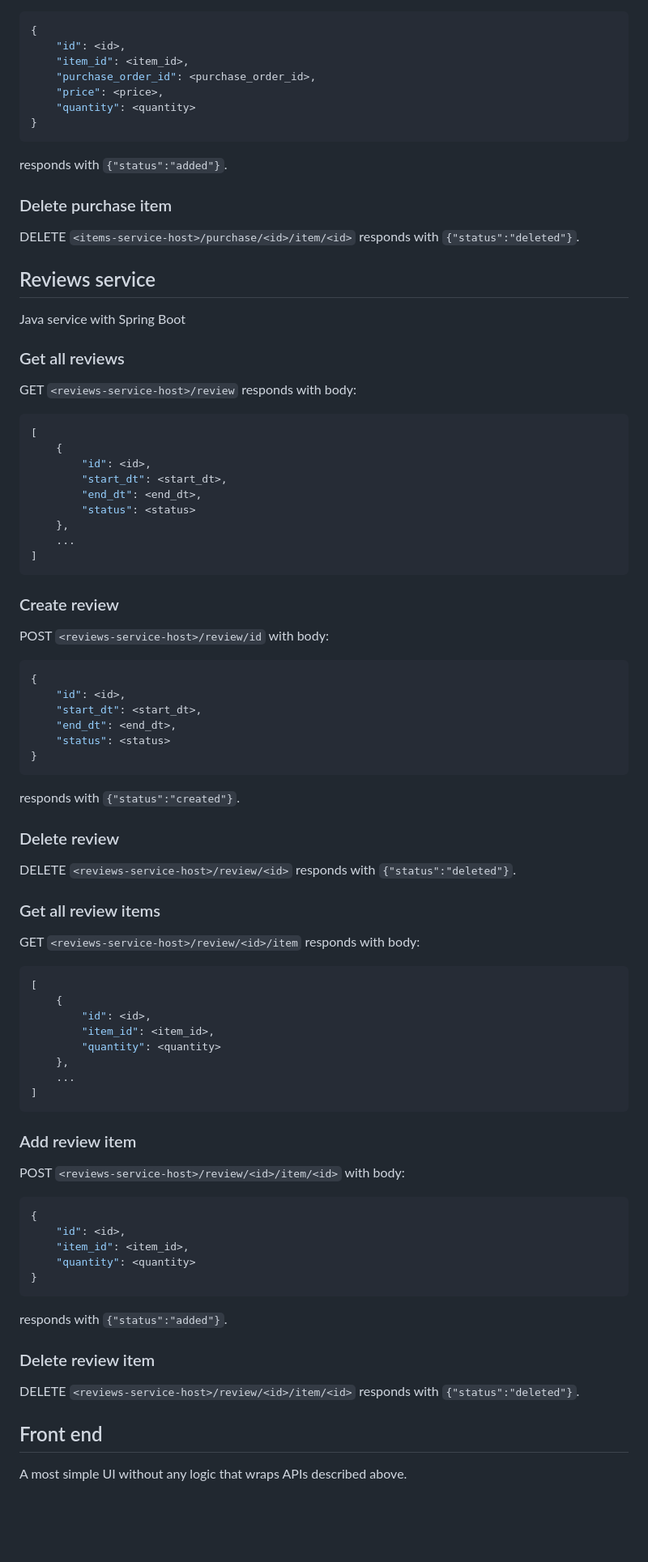
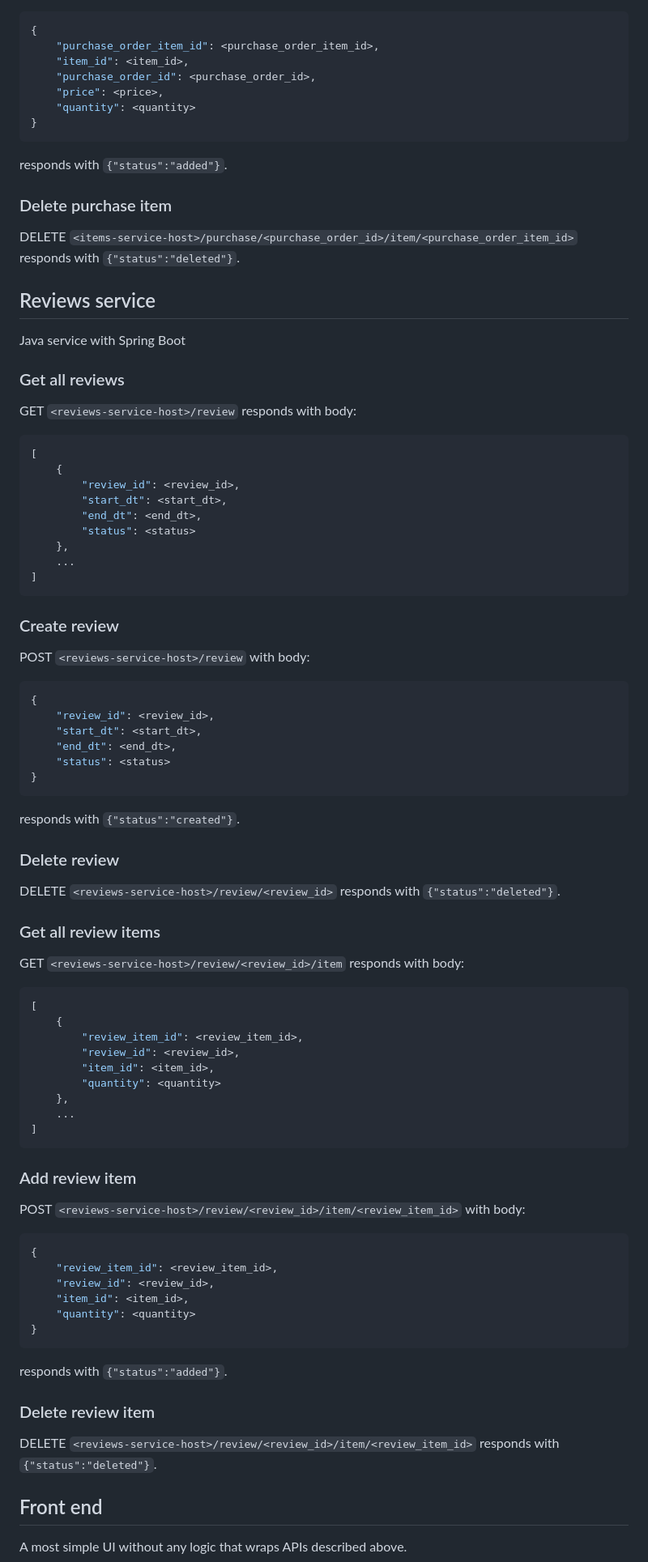
Before and after one commit to alex-d-bondarev/demo-web-app, a Markdown page: Requirements_v1.0.0.md, the part around one of its changes. Shown at 81% size. GitHub-like rendering; blank space fills up the shorter version.

````diff
--- a/Requirements_v1.0.0.md
+++ b/Requirements_v1.0.0.md
@@ -173,6 +164,6 @@ POST `<items-service-host>/purchase/<id>/item/<id>` with body:
 ```json
 {
-	"id": <id>,
+	"purchase_order_item_id": <purchase_order_item_id>,
 	"item_id": <item_id>,
 	"purchase_order_id": <purchase_order_id>,
 	"price": <price>,
@@ -183,7 +174,7 @@ responds with `{"status":"added"}`.
 
 ### Delete purchase item
 
-DELETE `<items-service-host>/purchase/<id>/item/<id>` responds with `{"status":"deleted"}`.
+DELETE `<items-service-host>/purchase/<purchase_order_id>/item/<purchase_order_item_id>` responds with `{"status":"deleted"}`.
 
 ## Reviews service
 Java service with Spring Boot
@@ -194,7 +185,7 @@ GET `<reviews-service-host>/review` responds with body:
 ```json
 [
 	{
-		"id": <id>,
+		"review_id": <review_id>,
 		"start_dt": <start_dt>,
 		"end_dt": <end_dt>,
 		"status": <status>
@@ -205,10 +196,10 @@ GET `<reviews-service-host>/review` responds with body:
 
 ### Create review
 
-POST `<reviews-service-host>/review/id` with body:
+POST `<reviews-service-host>/review` with body:
 ```json
 {
-	"id": <id>,
+	"review_id": <review_id>,
 	"start_dt": <start_dt>,
 	"end_dt": <end_dt>,
 	"status": <status>
@@ -218,15 +209,16 @@ responds with `{"status":"created"}`.
 
 ### Delete review
 
-DELETE `<reviews-service-host>/review/<id>` responds with `{"status":"deleted"}`.
+DELETE `<reviews-service-host>/review/<review_id>` responds with `{"status":"deleted"}`.
 
 ### Get all review items
 
-GET `<reviews-service-host>/review/<id>/item` responds with body:
+GET `<reviews-service-host>/review/<review_id>/item` responds with body:
 ```json
 [
 	{
-		"id": <id>,
+		"review_item_id": <review_item_id>,
+		"review_id": <review_id>,
 		"item_id": <item_id>,
 		"quantity": <quantity>
 	},
@@ -236,10 +228,11 @@ GET `<reviews-service-host>/review/<id>/item` responds with body:
 
 ### Add review item
 
-POST `<reviews-service-host>/review/<id>/item/<id>` with body:
+POST `<reviews-service-host>/review/<review_id>/item/<review_item_id>` with body:
 ```json
 {
-	"id": <id>,
+	"review_item_id": <review_item_id>,
+	"review_id": <review_id>,
 	"item_id": <item_id>,
 	"quantity": <quantity>
 }
@@ -248,7 +241,7 @@ responds with `{"status":"added"}`.
 
 ### Delete review item
 
-DELETE `<reviews-service-host>/review/<id>/item/<id>` responds with `{"status":"deleted"}`.
+DELETE `<reviews-service-host>/review/<review_id>/item/<review_item_id>` responds with `{"status":"deleted"}`.
 
 ## Front end
 
````
Also changed, not shown: other parts of Requirements_v1.0.0.md (+26 -35 lines).
